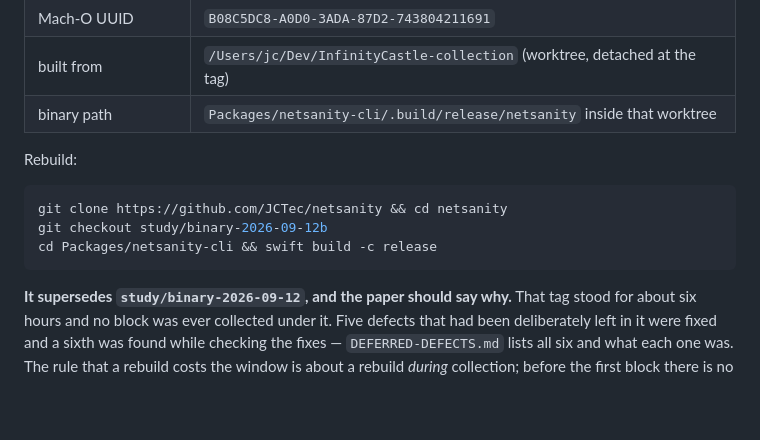
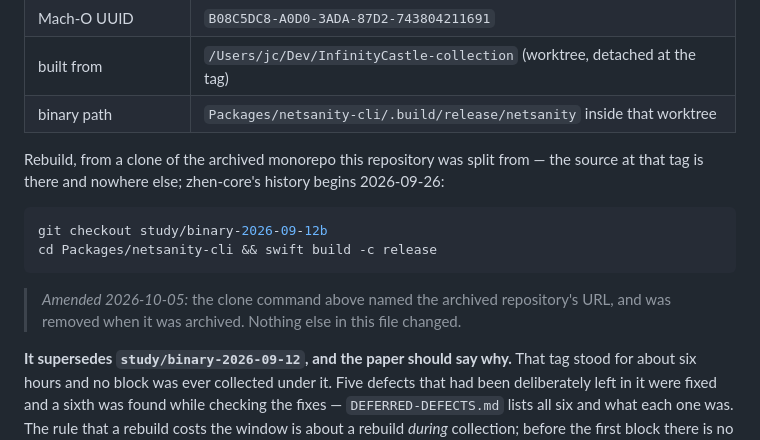
Before and after one commit to zhen-swift/zhen-study, a Markdown page: REPRODUCIBILITY.md, the part around the change. Rendered like a GitHub page; blank space fills up the shorter version.

Commit message:
Remove the archived repository's URL from the rebuild recipe
REPRODUCIBILITY.md told a reader to clone github.com/JCTec/netsanity — the monorepo
under its former name, now archived. The recipe stays, minus the URL, with a dated note
saying what changed and that the source at study/binary-2026-09-12b lives only in that
archive. The data is untouched.

Co-Authored-By: Claude Opus 5 <noreply@anthropic.com>

````diff
--- a/REPRODUCIBILITY.md
+++ b/REPRODUCIBILITY.md
@@ -23,13 +23,16 @@ If the two ever disagree, the JSON is the record and this document is the explan
 | built from | `/Users/jc/Dev/InfinityCastle-collection` (worktree, detached at the tag) |
 | binary path | `Packages/netsanity-cli/.build/release/netsanity` inside that worktree |
 
-Rebuild:
+Rebuild, from a clone of the archived monorepo this repository was split from — the source
+at that tag is there and nowhere else; zhen-core's history begins 2026-09-26:
 
 ```bash
-git clone https://github.com/JCTec/netsanity && cd netsanity
 git checkout study/binary-2026-09-12b
 cd Packages/netsanity-cli && swift build -c release
 ```
+
+> *Amended 2026-10-05:* the clone command above named the archived repository's URL, and
+> was removed when it was archived. Nothing else in this file changed.
 
 **It supersedes `study/binary-2026-09-12`, and the paper should say why.** That tag
 stood for about six hours and no block was ever collected under it. Five defects that
````
